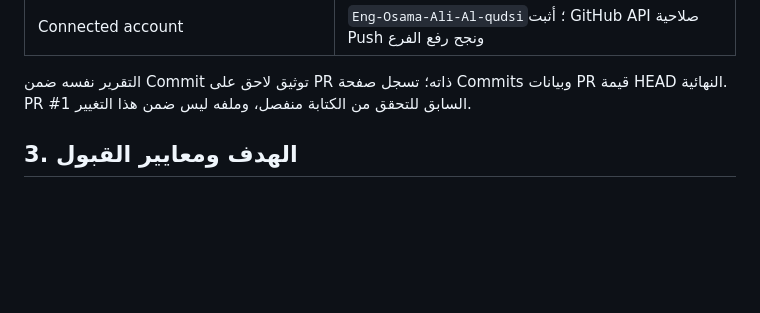
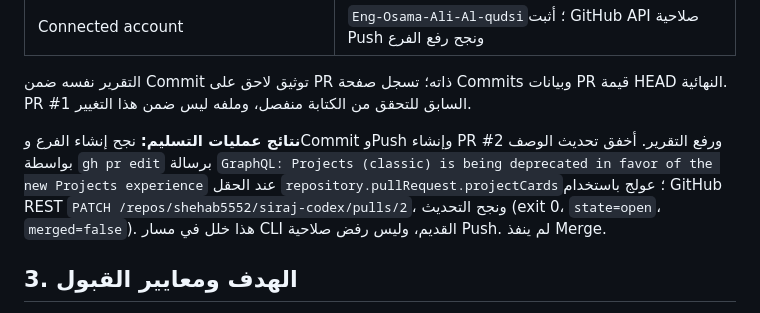
Before and after one commit to shehab5552/siraj-codex, a Markdown page: docs/reports/B-07_INDEPENDENT_VALIDATION_01_AR.md, the part around the change. Rendered like a GitHub page; blank space fills up the shorter version.

Commit message:
docs(resources): record verified PR delivery and CLI recovery

```diff
--- a/docs/reports/B-07_INDEPENDENT_VALIDATION_01_AR.md
+++ b/docs/reports/B-07_INDEPENDENT_VALIDATION_01_AR.md
@@ -24,6 +24,8 @@
 | Connected account | `Eng-Osama-Ali-Al-qudsi`؛ أثبت GitHub API صلاحية Push ونجح رفع الفرع |
 
 التقرير نفسه ضمن Commit توثيق لاحق على PR ذاته؛ تسجل صفحة Commits وبيانات PR قيمة HEAD النهائية. PR #1 السابق للتحقق من الكتابة منفصل، وملفه ليس ضمن هذا التغيير.
+
+**نتائج عمليات التسليم:** نجح إنشاء الفرع وCommit وPush وإنشاء PR #2 ورفع التقرير. أخفق تحديث الوصف بواسطة `gh pr edit` برسالة `GraphQL: Projects (classic) is being deprecated in favor of the new Projects experience` عند الحقل `repository.pullRequest.projectCards`؛ عولج باستخدام GitHub REST `PATCH /repos/shehab5552/siraj-codex/pulls/2`، ونجح التحديث (exit 0، `state=open`، `merged=false`). هذا خلل في مسار CLI القديم، وليس رفض صلاحية Push. لم ينفذ Merge.
 
 ## 3. الهدف ومعايير القبول
 
```
